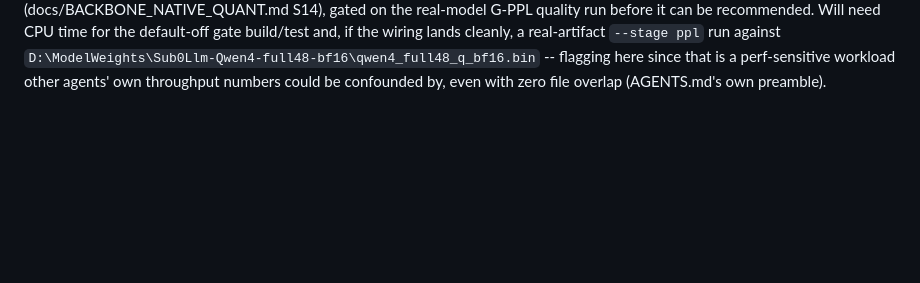
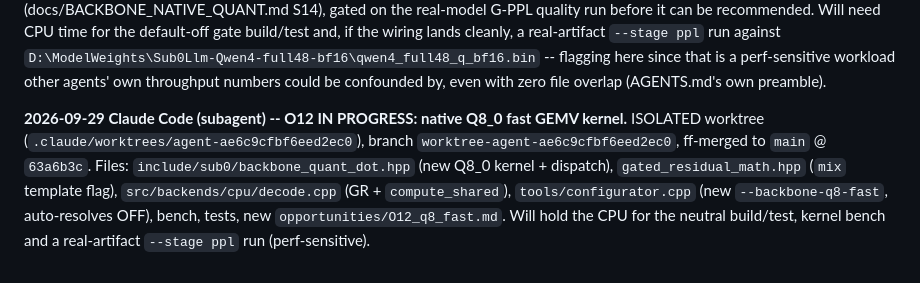
Before and after one commit to CraigHutchinson/Sub0Llm, a Markdown page: docs/ACTIVE_WORK_LOG.md, the part around the change. Drawn GitHub-style; blank space fills up the shorter version.

Commit message:
O12: work-log row

```diff
--- a/docs/ACTIVE_WORK_LOG.md
+++ b/docs/ACTIVE_WORK_LOG.md
@@ -945,3 +945,11 @@ and, if the wiring lands cleanly, a real-artifact `--stage ppl` run against
 `D:\ModelWeights\Sub0Llm-Qwen4-full48-bf16\qwen4_full48_q_bf16.bin` -- flagging here since that is a
 perf-sensitive workload other agents' own throughput numbers could be confounded by, even with zero file
 overlap (AGENTS.md's own preamble).
+
+
+**2026-09-29 Claude Code (subagent) -- O12 IN PROGRESS: native Q8_0 fast GEMV kernel.** ISOLATED worktree
+(`.claude/worktrees/agent-ae6c9cfbf6eed2ec0`), branch `worktree-agent-ae6c9cfbf6eed2ec0`, ff-merged to `main`
+@ `63a6b3c`. Files: `include/sub0/backbone_quant_dot.hpp` (new Q8_0 kernel + dispatch), `gated_residual_math.hpp`
+(`mix` template flag), `src/backends/cpu/decode.cpp` (GR + `compute_shared`), `tools/configurator.cpp` (new
+`--backbone-q8-fast`, auto-resolves OFF), bench, tests, new `opportunities/O12_q8_fast.md`. Will hold the CPU
+for the neutral build/test, kernel bench and a real-artifact `--stage ppl` run (perf-sensitive).
```
